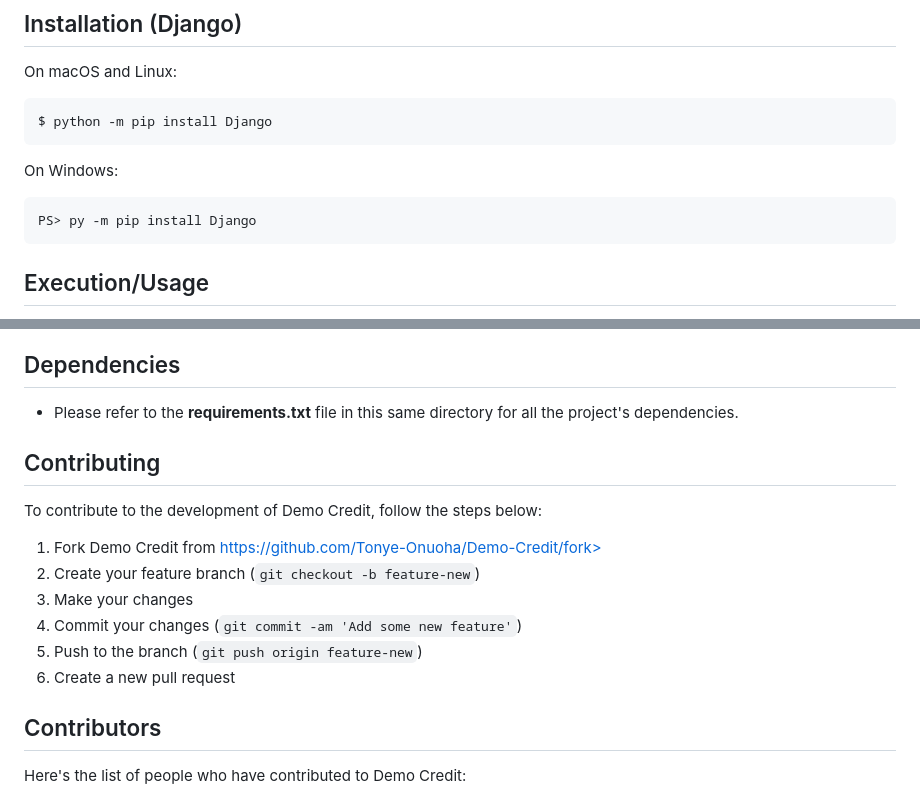
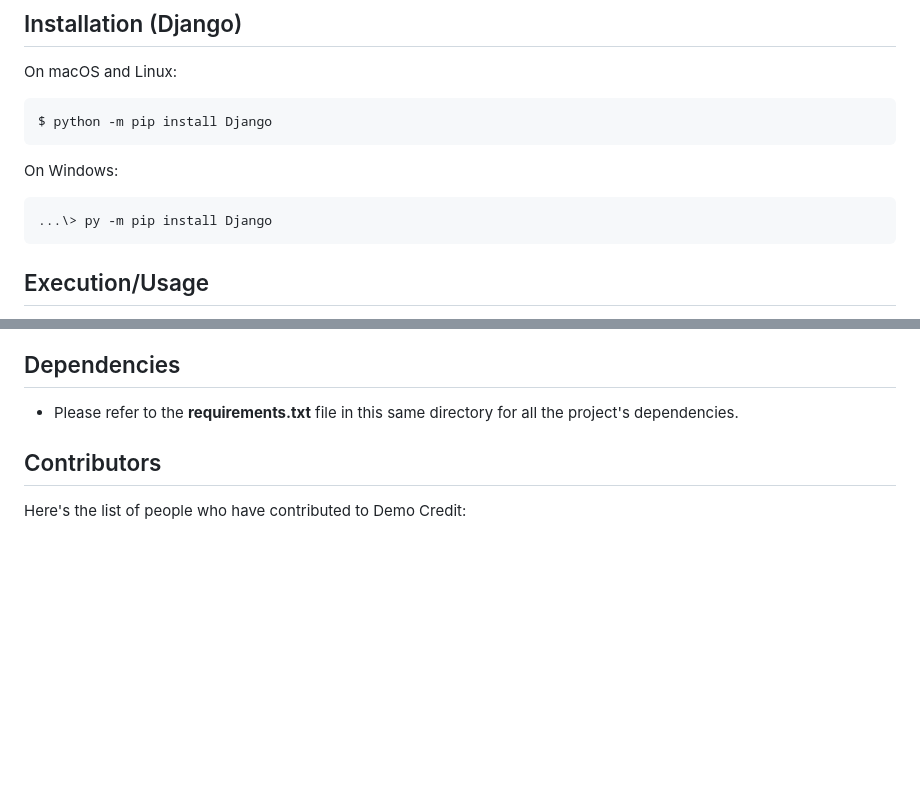
Before and after one commit to Tonye-Onuoha/Demo-Credit, a Markdown page: README.md, 2 parts joined by grey strips. Drawn GitHub-style; blank space fills up the shorter version.

````diff
--- a/README.md
+++ b/README.md
@@ -209,7 +209,7 @@ $ python -m pip install Django
 On Windows:
 
 ```sh
-PS> py -m pip install Django
+...\> py -m pip install Django
 ```
 
 
@@ -242,18 +242,6 @@ Demo Credit uses the following technologies and tools:
 ## Dependencies
 
 - Please refer to the **requirements.txt** file in this same directory for all the project's dependencies.
-
-
-## Contributing
-
-To contribute to the development of Demo Credit, follow the steps below:
-
-1. Fork Demo Credit from https://github.com/Tonye-Onuoha/Demo-Credit/fork>
-2. Create your feature branch (`git checkout -b feature-new`)
-3. Make your changes
-4. Commit your changes (`git commit -am 'Add some new feature'`)
-5. Push to the branch (`git push origin feature-new`)
-6. Create a new pull request
 
 
 ## Contributors
````
Also changed, not shown: other parts of README.md (+21 -21 lines).
